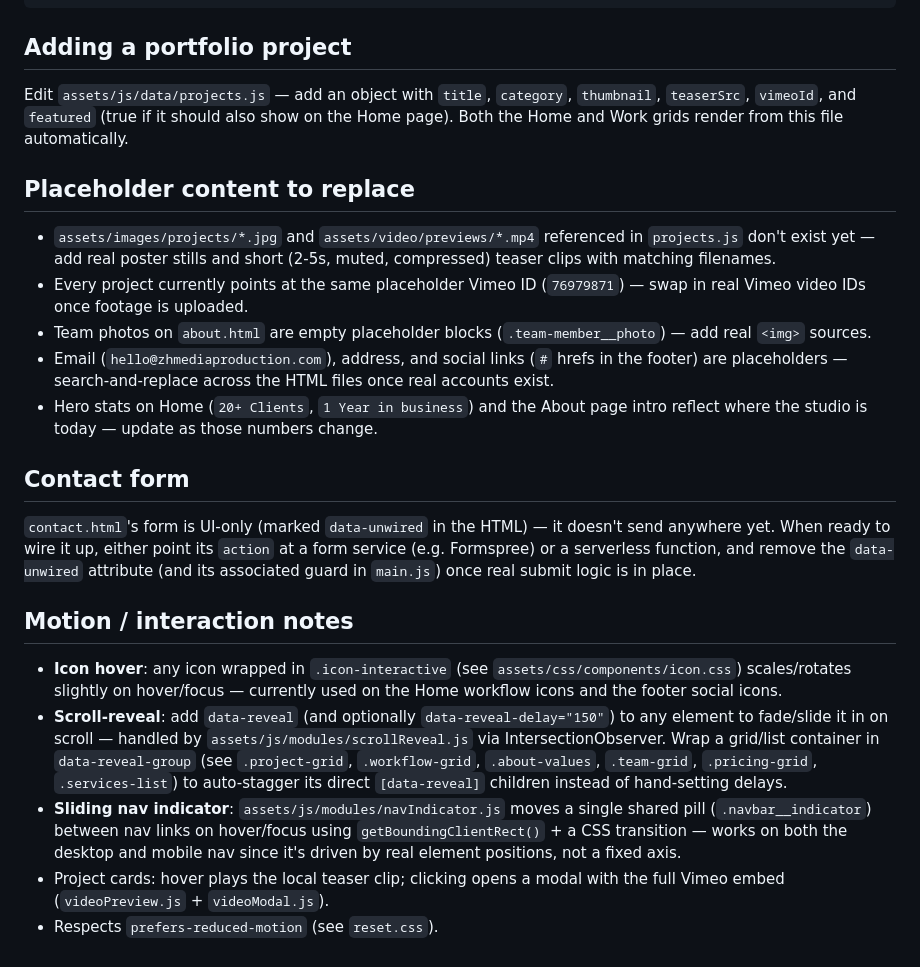
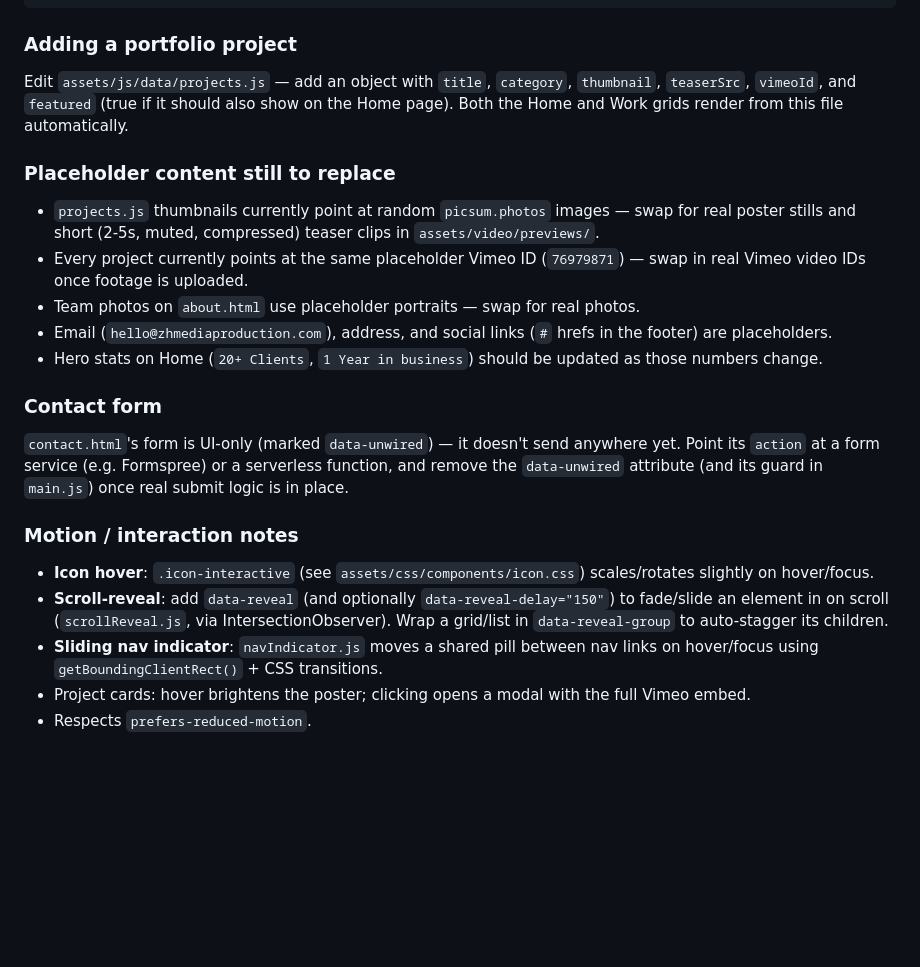
Before and after one commit to MostafaYMMA/ZH-Media-Production, a Markdown page: README.md, the part around one of its changes. Rendered like a GitHub page; folded sections open; blank space fills up the shorter version.

````diff
--- a/README.md
+++ b/README.md
@@ -25,26 +58,28 @@ assets/
   video/previews/ short local muted looping teaser clips
 ```
 
-## Adding a portfolio project
+### Adding a portfolio project
 
 Edit `assets/js/data/projects.js` — add an object with `title`, `category`, `thumbnail`, `teaserSrc`, `vimeoId`, and `featured` (true if it should also show on the Home page). Both the Home and Work grids render from this file automatically.
 
-## Placeholder content to replace
+### Placeholder content still to replace
 
-- `assets/images/projects/*.jpg` and `assets/video/previews/*.mp4` referenced in `projects.js` don't exist yet — add real poster stills and short (2-5s, muted, compressed) teaser clips with matching filenames.
+- `projects.js` thumbnails currently point at random `picsum.photos` images — swap for real poster stills and short (2-5s, muted, compressed) teaser clips in `assets/video/previews/`.
 - Every project currently points at the same placeholder Vimeo ID (`76979871`) — swap in real Vimeo video IDs once footage is uploaded.
-- Team photos on `about.html` are empty placeholder blocks (`.team-member__photo`) — add real `<img>` sources.
-- Email (`hello@zhmediaproduction.com`), address, and social links (`#` hrefs in the footer) are placeholders — search-and-replace across the HTML files once real accounts exist.
-- Hero stats on Home (`20+ Clients`, `1 Year in business`) and the About page intro reflect where the studio is today — update as those numbers change.
+- Team photos on `about.html` use placeholder portraits — swap for real photos.
+- Email (`hello@zhmediaproduction.com`), address, and social links (`#` hrefs in the footer) are placeholders.
+- Hero stats on Home (`20+ Clients`, `1 Year in business`) should be updated as those numbers change.
 
-## Contact form
+### Contact form
 
-`contact.html`'s form is UI-only (marked `data-unwired` in the HTML) — it doesn't send anywhere yet. When ready to wire it up, either point its `action` at a form service (e.g. Formspree) or a serverless function, and remove the `data-unwired` attribute (and its associated guard in `main.js`) once real submit logic is in place.
+`contact.html`'s form is UI-only (marked `data-unwired`) — it doesn't send anywhere yet. Point its `action` at a form service (e.g. Formspree) or a serverless function, and remove the `data-unwired` attribute (and its guard in `main.js`) once real submit logic is in place.
 
-## Motion / interaction notes
+### Motion / interaction notes
 
-- **Icon hover**: any icon wrapped in `.icon-interactive` (see `assets/css/components/icon.css`) scales/rotates slightly on hover/focus — currently used on the Home workflow icons and the footer social icons.
-- **Scroll-reveal**: add `data-reveal` (and optionally `data-reveal-delay="150"`) to any element to fade/slide it in on scroll — handled by `assets/js/modules/scrollReveal.js` via IntersectionObserver. Wrap a grid/list container in `data-reveal-group` (see `.project-grid`, `.workflow-grid`, `.about-values`, `.team-grid`, `.pricing-grid`, `.services-list`) to auto-stagger its direct `[data-reveal]` children instead of hand-setting delays.
-- **Sliding nav indicator**: `assets/js/modules/navIndicator.js` moves a single shared pill (`.navbar__indicator`) between nav links on hover/focus using `getBoundingClientRect()` + a CSS transition — works on both the desktop and mobile nav since it's driven by real element positions, not a fixed axis.
-- Project cards: hover plays the local teaser clip; clicking opens a modal with the full Vimeo embed (`videoPreview.js` + `videoModal.js`).
-- Respects `prefers-reduced-motion` (see `reset.css`).
+- **Icon hover**: `.icon-interactive` (see `assets/css/components/icon.css`) scales/rotates slightly on hover/focus.
+- **Scroll-reveal**: add `data-reveal` (and optionally `data-reveal-delay="150"`) to fade/slide an element in on scroll (`scrollReveal.js`, via IntersectionObserver). Wrap a grid/list in `data-reveal-group` to auto-stagger its children.
+- **Sliding nav indicator**: `navIndicator.js` moves a shared pill between nav links on hover/focus using `getBoundingClientRect()` + CSS transitions.
+- Project cards: hover brightens the poster; clicking opens a modal with the full Vimeo embed.
+- Respects `prefers-reduced-motion`.
+
+</details>
````
Also changed, not shown: other parts of README.md (+37 -4 lines).
